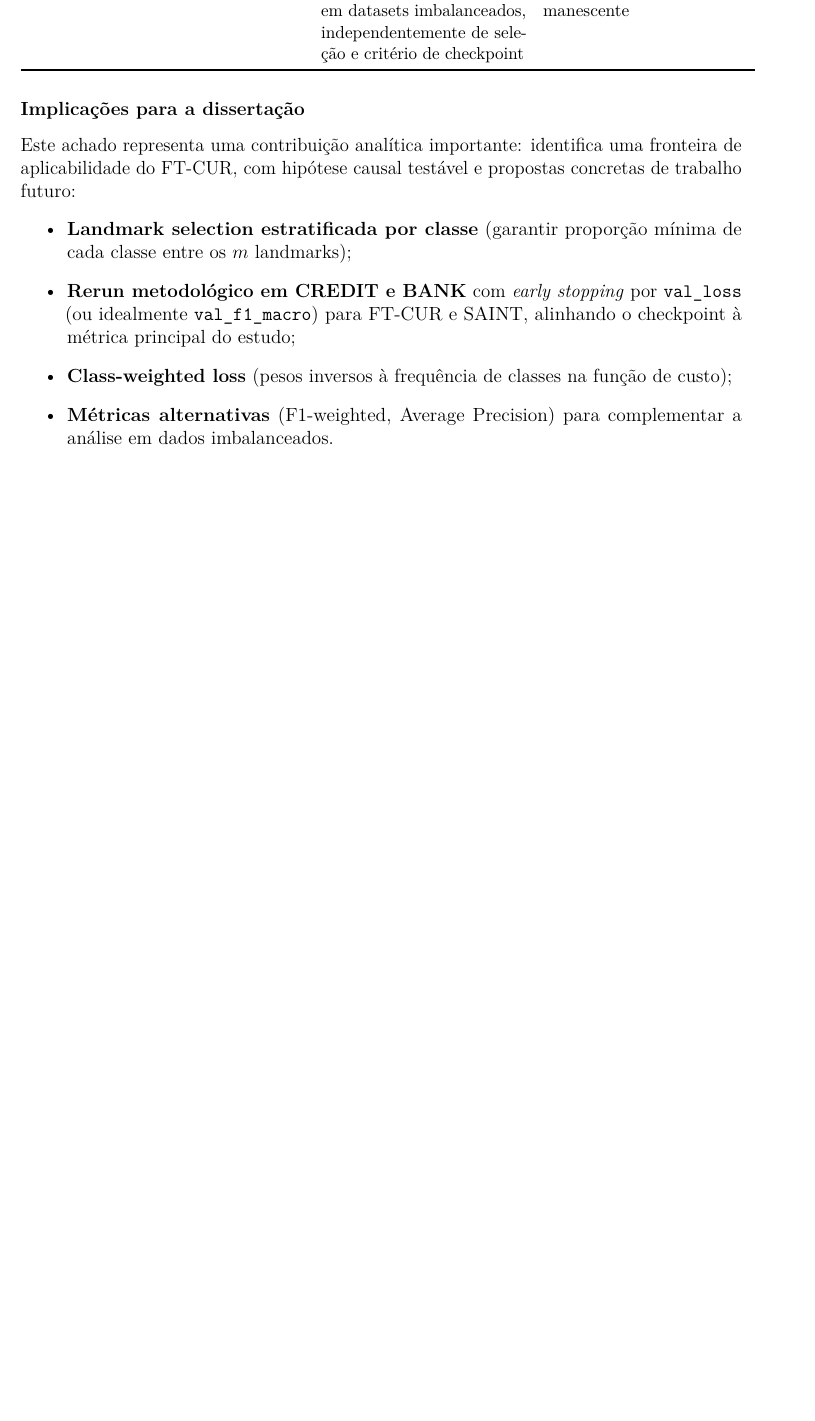
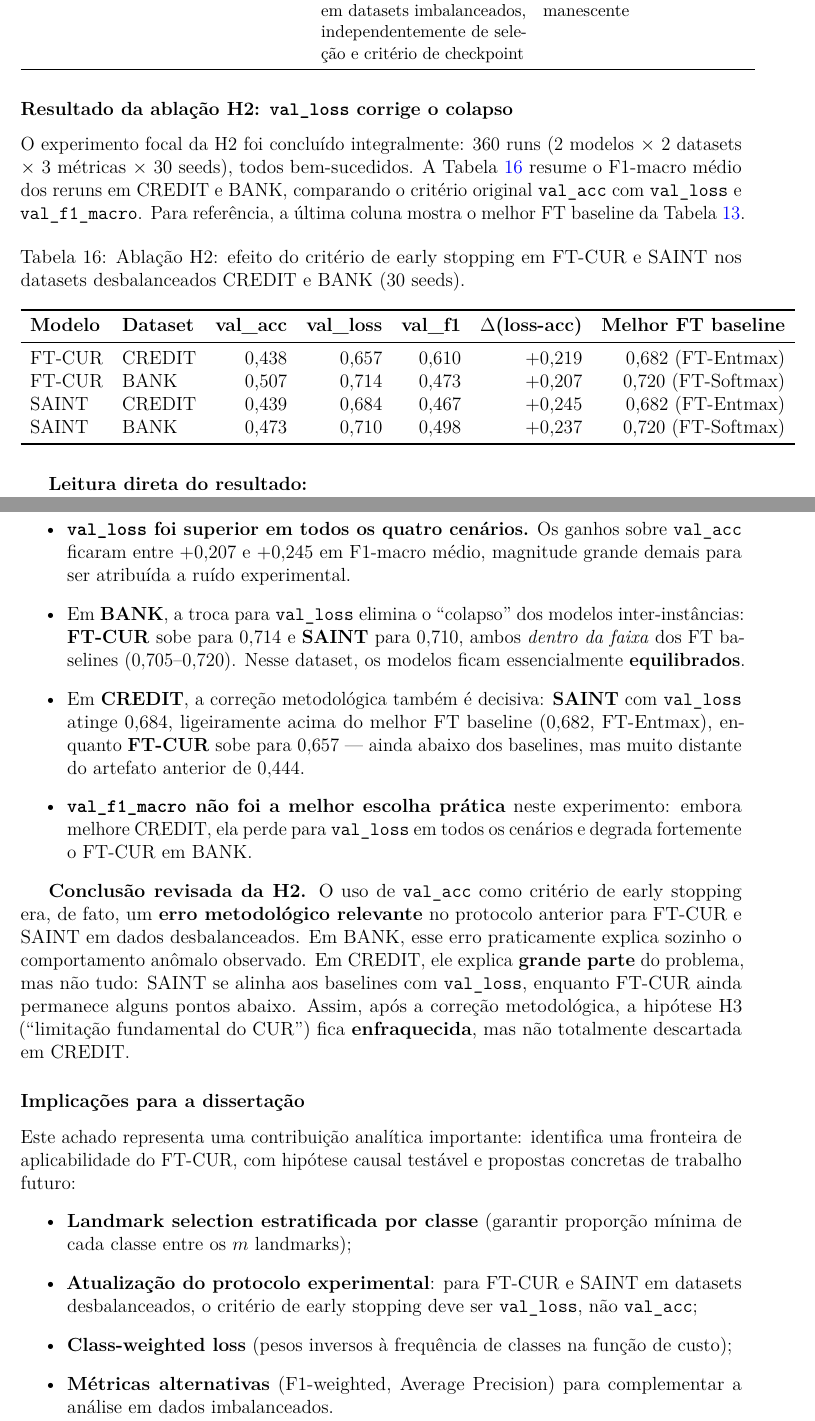
Before and after one commit to PauloBernardo/dissertacao-estudo-comparativo, a LaTeX document (results/relatorio.tex): part of page 22 of 26 before the commit and two parts of pages 22 and 23 of 27 after it, the two joined at a grey line, cut so that both start at the same text, the shorter picture padded with empty space. Compiled offline with pdfLaTeX.

Commit message:
Add H2 ablation results to report

```diff
--- a/results/relatorio.tex
+++ b/results/relatorio.tex
@@ -1088,6 +1089,67 @@ H3: limitação fundamental do CUR
 \end{tabular}
 \end{table}
 
+\subsubsection*{Resultado da ablação H2: \texttt{val\_loss} corrige o colapso}
+
+O experimento focal da H2 foi concluído integralmente: 360 runs
+(2 modelos $\times$ 2 datasets $\times$ 3 métricas $\times$ 30 seeds),
+todos bem-sucedidos. A Tabela~\ref{tab:h2_results} resume o F1-macro médio
+dos reruns em CREDIT e BANK, comparando o critério original
+\texttt{val\_acc} com \texttt{val\_loss} e \texttt{val\_f1\_macro}. Para
+referência, a última coluna mostra o melhor FT baseline da
+Tabela~\ref{tab:f1_tier2_parcial}.
+
+\begin{table}[H]
+\centering
+\caption{Ablação H2: efeito do critério de early stopping em FT-CUR e SAINT
+nos datasets desbalanceados CREDIT e BANK (30 seeds).}
+\label{tab:h2_results}
+\begin{tabular}{llrrrrr}
+\toprule
+\textbf{Modelo} & \textbf{Dataset} & \textbf{val\_acc} & \textbf{val\_loss}
+                & \textbf{val\_f1} & \textbf{$\Delta$(loss-acc)}
+                & \textbf{Melhor FT baseline} \\
+\midrule
+FT-CUR & CREDIT & 0,438 & 0,657 & 0,610 & +0,219 & 0,682 (FT-Entmax) \\
+FT-CUR & BANK   & 0,507 & 0,714 & 0,473 & +0,207 & 0,720 (FT-Softmax) \\
+SAINT  & CREDIT & 0,439 & 0,684 & 0,467 & +0,245 & 0,682 (FT-Entmax) \\
+SAINT  & BANK   & 0,473 & 0,710 & 0,498 & +0,237 & 0,720 (FT-Softmax) \\
+\bottomrule
+\end{tabular}
+\end{table}
+
+\textbf{Leitura direta do resultado:}
+\begin{itemize}
+  \item \textbf{\texttt{val\_loss} foi superior em todos os quatro cenários.}
+        Os ganhos sobre \texttt{val\_acc} ficaram entre $+0{,}207$ e
+        $+0{,}245$ em F1-macro médio, magnitude grande demais para ser
+        atribuída a ruído experimental.
+  \item Em \textbf{BANK}, a troca para \texttt{val\_loss} elimina o
+        ``colapso'' dos modelos inter-instâncias: \textbf{FT-CUR} sobe para
+        $0{,}714$ e \textbf{SAINT} para $0{,}710$, ambos \emph{dentro da faixa}
+        dos FT baselines ($0{,}705$--$0{,}720$). Nesse dataset, os modelos
+        ficam essencialmente \textbf{equilibrados}.
+  \item Em \textbf{CREDIT}, a correção metodológica também é decisiva:
+        \textbf{SAINT} com \texttt{val\_loss} atinge $0{,}684$, ligeiramente
+        acima do melhor FT baseline ($0{,}682$, FT-Entmax), enquanto
+        \textbf{FT-CUR} sobe para $0{,}657$ --- ainda abaixo dos baselines,
+        mas muito distante do artefato anterior de $0{,}444$.
+  \item \textbf{\texttt{val\_f1\_macro} não foi a melhor escolha prática}
+        neste experimento: embora melhore CREDIT, ela perde para
+        \texttt{val\_loss} em todos os cenários e degrada fortemente o FT-CUR
+        em BANK.
+\end{itemize}
+
+\textbf{Conclusão revisada da H2.} O uso de \texttt{val\_acc} como critério
+de early stopping era, de fato, um \textbf{erro metodológico relevante} no
+protocolo anterior para FT-CUR e SAINT em dados desbalanceados. Em BANK, esse
+erro praticamente explica sozinho o comportamento anômalo observado. Em CREDIT,
+ele explica \textbf{grande parte} do problema, mas não tudo: SAINT se alinha
+aos baselines com \texttt{val\_loss}, enquanto FT-CUR ainda permanece alguns
+pontos abaixo. Assim, após a correção metodológica, a hipótese H3
+(``limitação fundamental do CUR'') fica \textbf{enfraquecida}, mas não
+totalmente descartada em CREDIT.
+
 \subsubsection*{Implicações para a dissertação}
 
 Este achado representa uma contribuição analítica importante: identifica
@@ -1096,10 +1158,9 @@ e propostas concretas de trabalho futuro:
 \begin{itemize}
   \item \textbf{Landmark selection estratificada por classe} (garantir
         proporção mínima de cada classe entre os $m$ landmarks);
-  \item \textbf{Rerun metodológico em CREDIT e BANK} com \emph{early
-        stopping} por \texttt{val\_loss} (ou idealmente
-        \texttt{val\_f1\_macro}) para FT-CUR e SAINT, alinhando o checkpoint
-        à métrica principal do estudo;
+  \item \textbf{Atualização do protocolo experimental}: para FT-CUR e SAINT
+        em datasets desbalanceados, o critério de early stopping deve ser
+        \texttt{val\_loss}, não \texttt{val\_acc};
   \item \textbf{Class-weighted loss} (pesos inversos à frequência de
         classes na função de custo);
   \item \textbf{Métricas alternativas} (F1-weighted, Average Precision)
```
Also changed, not shown: results/relatorio.tex (3 more changed lines), 3 other files.
